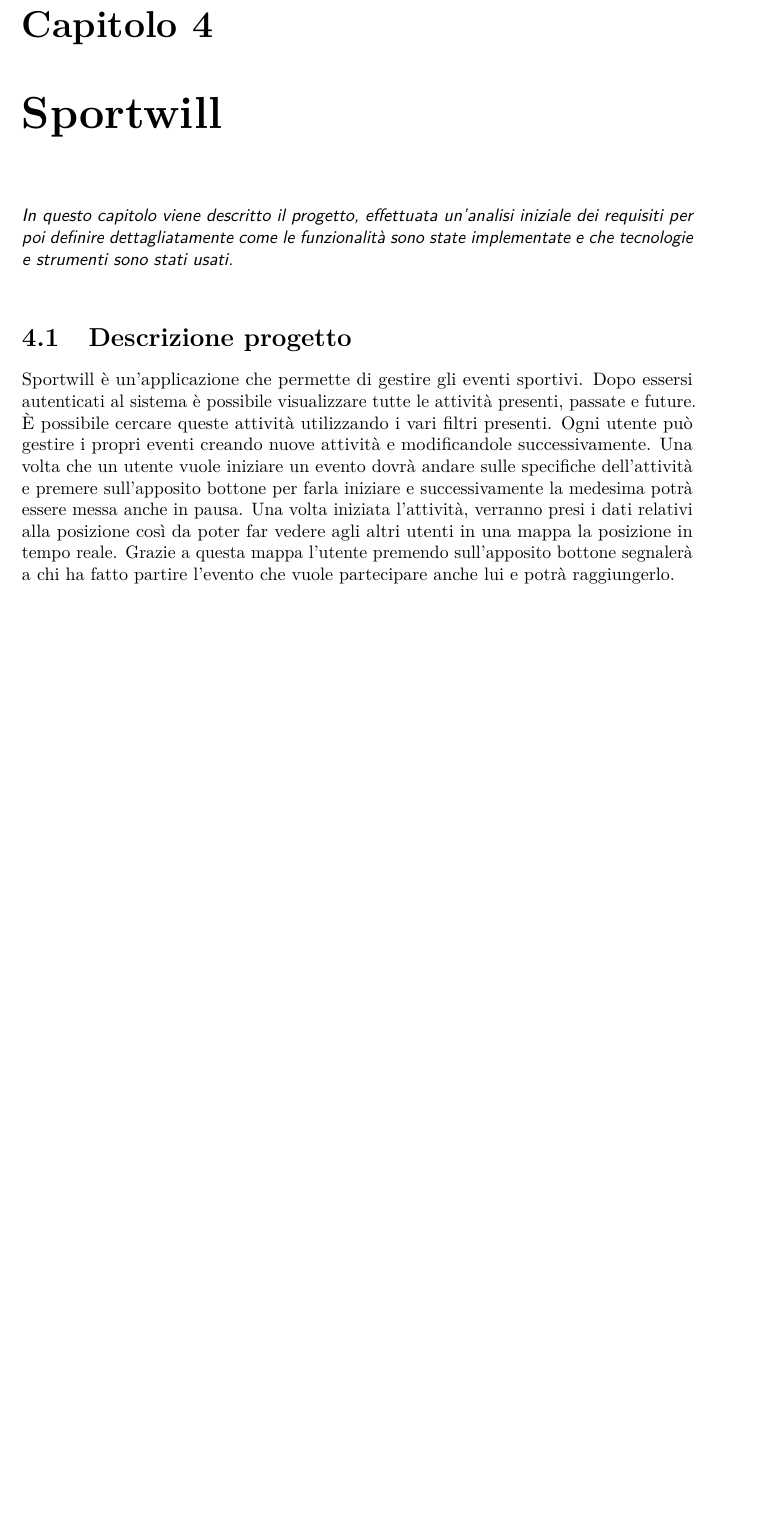
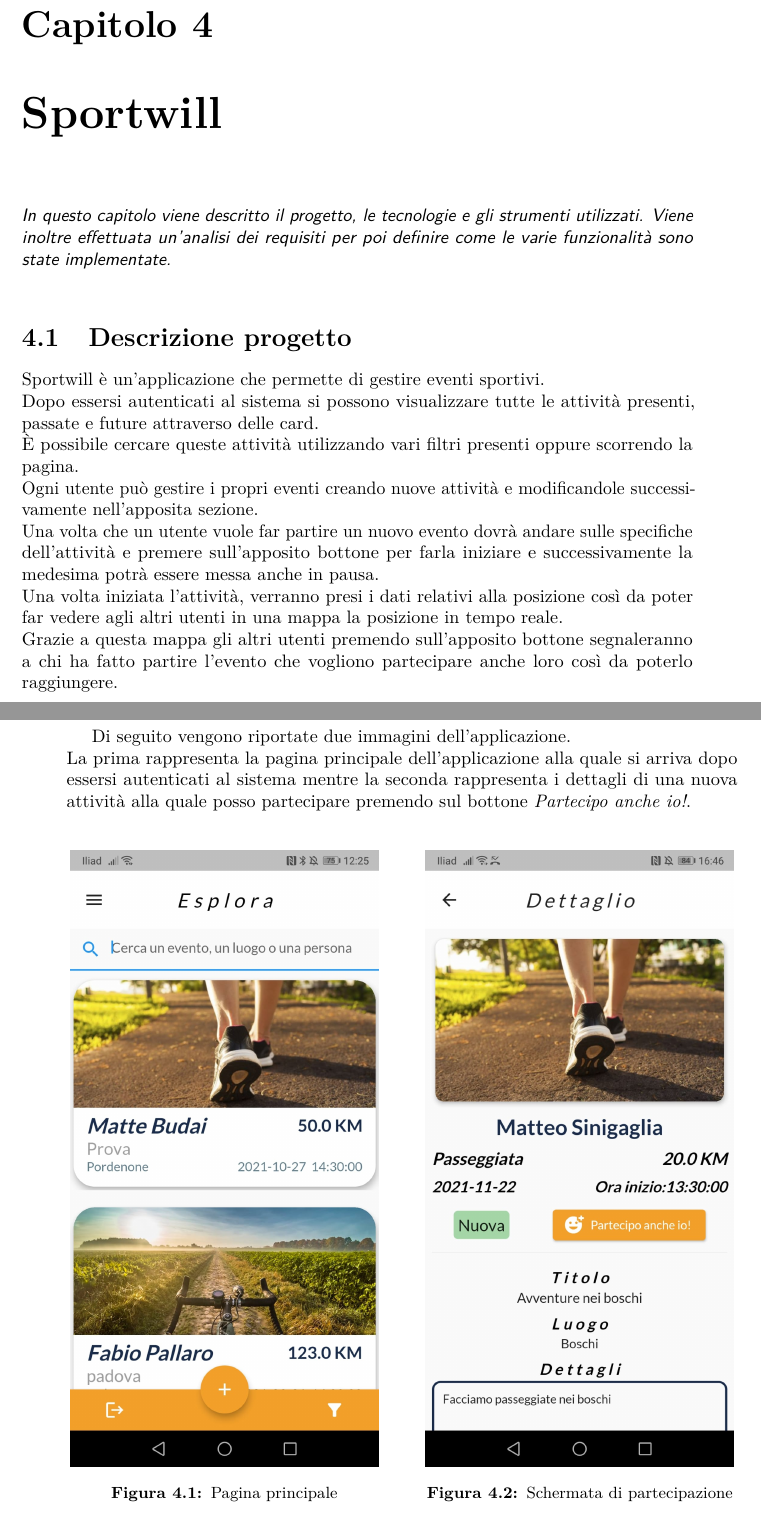
Before and after one commit to matteobudai/tesi-triennale, a LaTeX thesis (tesi.tex, which reads capitoli/capitolo-4.tex): part of page 37 of 55 before the commit and two parts of pages 37 and 38 of 57 after it, the two joined at a grey line, cut so that both start at the same text, the shorter picture padded with empty space. Compiled offline with pdfLaTeX.

Commit message:
cap4.1 e struttura cap5

```diff
--- a/capitoli/capitolo-4.tex
+++ b/capitoli/capitolo-4.tex
@@ -7,10 +7,16 @@
 \label{cap:Sportwill}
 %**************************************************************
 
-\intro{In questo capitolo viene descritto il progetto, effettuata un'analisi iniziale dei requisiti per poi definire dettagliatamente come le funzionalità sono state implementate e che tecnologie e strumenti sono stati usati. }\\
+\intro{In questo capitolo viene descritto il progetto, le tecnologie e gli strumenti utilizzati. Viene inoltre effettuata un'analisi dei requisiti per poi definire come le varie funzionalità sono state implementate. }\\
 
 %**************************************************************
 
 \section{Descrizione progetto}
-Sportwill è un'applicazione che permette di gestire gli eventi sportivi. Dopo essersi autenticati al sistema è possibile visualizzare tutte le attività presenti, passate e future. È possibile cercare queste attività utilizzando i vari filtri presenti. Ogni utente può gestire i propri eventi creando nuove attività e modificandole successivamente. Una volta che un utente vuole iniziare un evento dovrà andare sulle specifiche dell'attività e premere sull'apposito bottone per farla iniziare e successivamente la medesima potrà essere messa anche in pausa. Una volta iniziata l'attività, verranno presi i dati relativi alla posizione così da poter far vedere agli altri utenti in una mappa la posizione in tempo reale. Grazie a questa mappa l'utente premendo sull'apposito bottone segnalerà a chi ha fatto partire l'evento che vuole partecipare anche lui e potrà raggiungerlo.
+Sportwill è un'applicazione che permette di gestire eventi sportivi.\\
+Dopo essersi autenticati al sistema si possono visualizzare tutte le attività presenti, passate e future attraverso delle card.\\
+ È possibile cercare queste attività utilizzando vari filtri presenti oppure scorrendo la pagina.\\
+ Ogni utente può gestire i propri eventi creando nuove attività e modificandole successivamente nell'apposita sezione.\\
+ Una volta che un utente vuole far partire un nuovo evento dovrà andare sulle specifiche dell'attività e premere sull'apposito bottone per farla iniziare e successivamente la medesima potrà essere messa anche in pausa.\\
+ Una volta iniziata l'attività, verranno presi i dati relativi alla posizione così da poter far vedere agli altri utenti in una mappa la posizione in tempo reale.\\
+ Grazie a questa mappa gli altri utenti premendo sull'apposito bottone segnaleranno a chi ha fatto partire l'evento che vogliono partecipare anche loro così da poterlo raggiungere.
 
@@ -18 +24,19 @@
 
+ Di seguito vengono riportate due immagini dell'applicazione.\\
+ La prima rappresenta la pagina principale dell'applicazione alla quale si arriva dopo essersi autenticati al sistema mentre la seconda rappresenta i dettagli di una nuova attività alla quale posso partecipare premendo sul bottone \textit{Partecipo anche io!}.\\
+
+\begin{figure}[htbp]
+	\begin{minipage}[b]{0.47\textwidth}
+		\centering
+		\includegraphics[width=6cm]{immagini/colori.jpeg}
+		\caption{Pagina principale}
+		\label{fig:Pagina principale}
+	\end{minipage}
+	\hfill
+	\begin{minipage}[b]{0.47\textwidth}
+		\centering
+		\includegraphics[width=6cm]{immagini/partecipo.jpeg}
+		\caption{Schermata di partecipazione}
+		\label{fig:Schermata di partecipazione}
+	\end{minipage}
+\end{figure}
```
Also changed, not shown: capitoli/capitolo-5.tex (+2 -2 lines), inizio-fine/sommario.tex (+2 -1 lines), immagini/login.jpeg (added), immagini/mappa1.jpeg (added), immagini/partecipo.jpeg (added), immagini/registrati.jpeg (added), capitoli/capitolo-4.tex (34 more changed lines), 1 other file.
